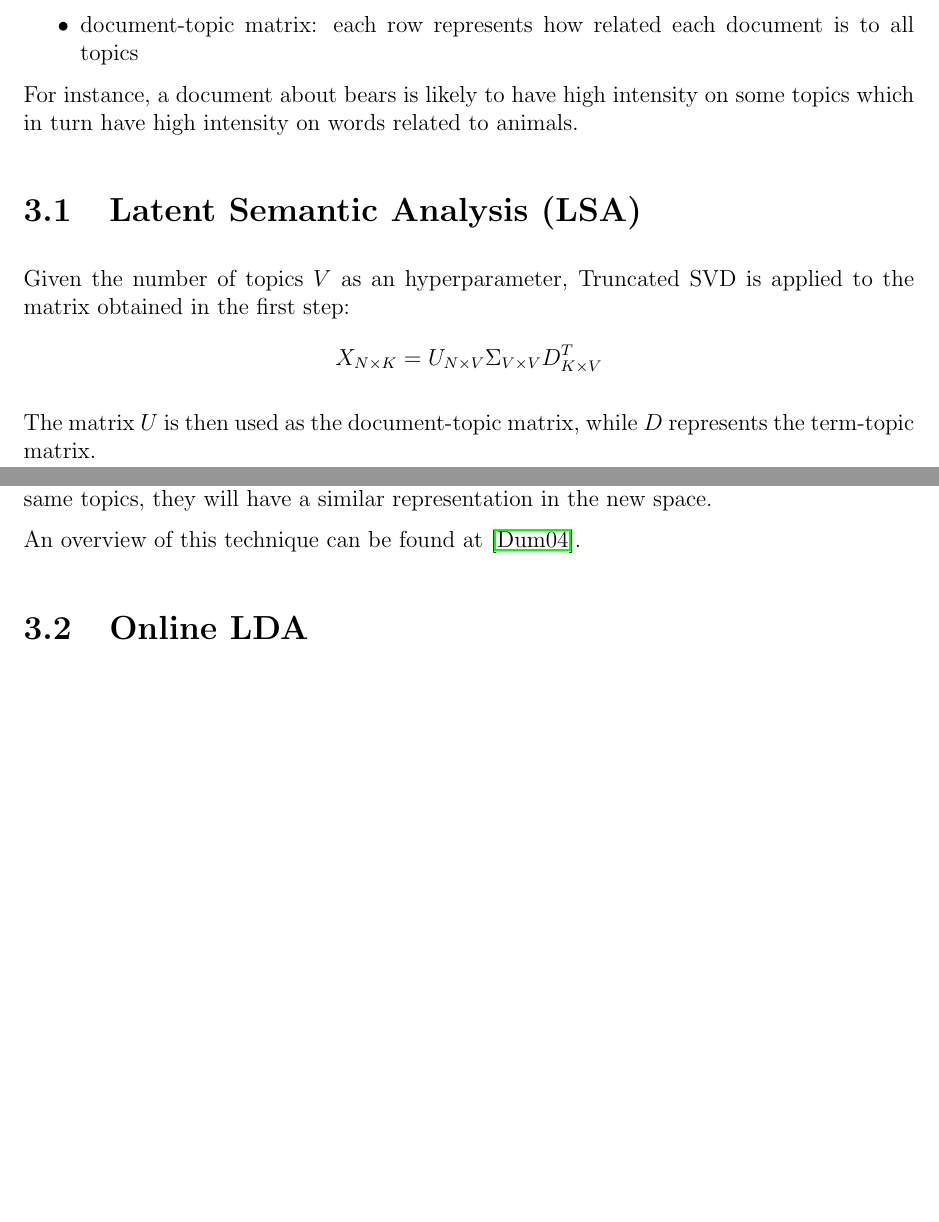
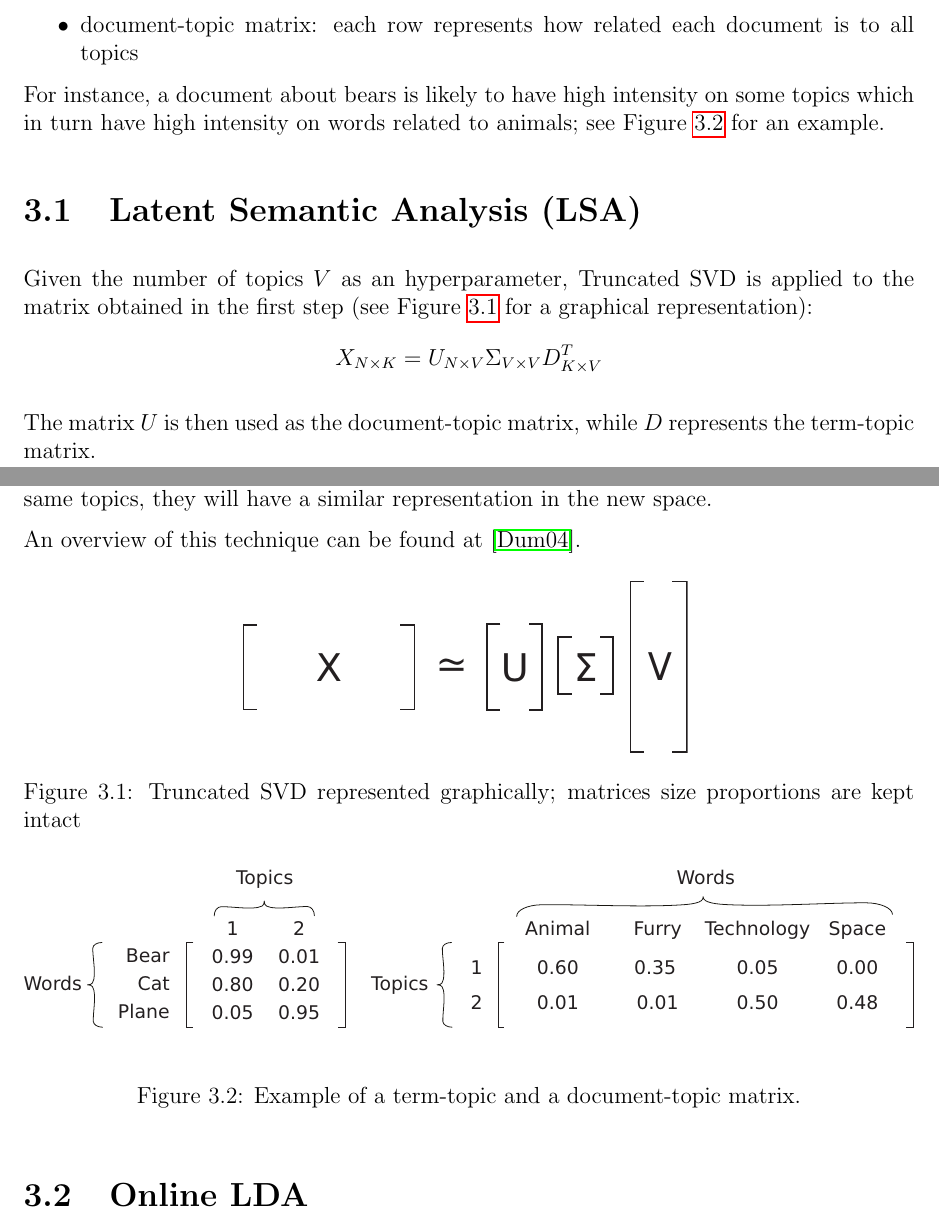
Before and after one commit to Davide95/msc_thesis, a LaTeX thesis (thesis/main.tex, which reads thesis/chapters/topicModeling.tex): two parts of pages 14 and 15 of 41 before the commit and two parts of pages 14 and 15 of 42 after it, joined at a grey line, cut so that both start at the same text, the shorter picture padded with empty space. Compiled offline with pdfLaTeX.

Commit message:
Images added to Topic Modeling chapter

```diff
--- a/thesis/chapters/topicModeling.tex
+++ b/thesis/chapters/topicModeling.tex
@@ -15,11 +15,12 @@ The goal of the second step is to produce two matrices:
 \end{itemize}
 
 For instance, a document about bears is likely to have high intensity on some topics which in turn have high
-intensity on words related to animals.
+intensity on words related to animals; see Figure \ref{fig:topicmat} for an example.
 
 \section{Latent Semantic Analysis (LSA)}
 Given the number of topics $V$ as an hyperparameter,
-Truncated SVD is applied to the matrix obtained in the first step:
+Truncated SVD is applied to the matrix obtained in the first step
+(see Figure \ref{fig:svd} for a graphical representation):
 $$X_{N \times K} = U_{N \times V} \Sigma_{V \times V} D_{K \times V}^T$$
 
 The matrix $U$ is then used as the document-topic matrix,
@@ -33,6 +34,20 @@ a document is frequent in the same topics, they will have a similar representati
 
 An overview of this technique can be found at \cite{doi:10.1002/aris.1440380105}.
 
+\begin{figure}[h]
+    \centering
+    \subfigure{\includegraphics[width=0.5\textwidth]{images/svd.eps}}
+    \caption{Truncated SVD represented graphically; matrices size proportions are kept intact}
+    \label{fig:svd}
+\end{figure}
+
+\begin{figure}[h]
+    \centering
+    \subfigure{\includegraphics[width=\textwidth]{images/topic-mat.eps}}
+    \caption{Example of a term-topic and a document-topic matrix.}
+    \label{fig:topicmat}
+\end{figure}
+
 \section{Online LDA}
 \dots
 
```
Also changed, not shown: thesis/images/svd.eps (added), thesis/images/topic-mat.eps (added).
